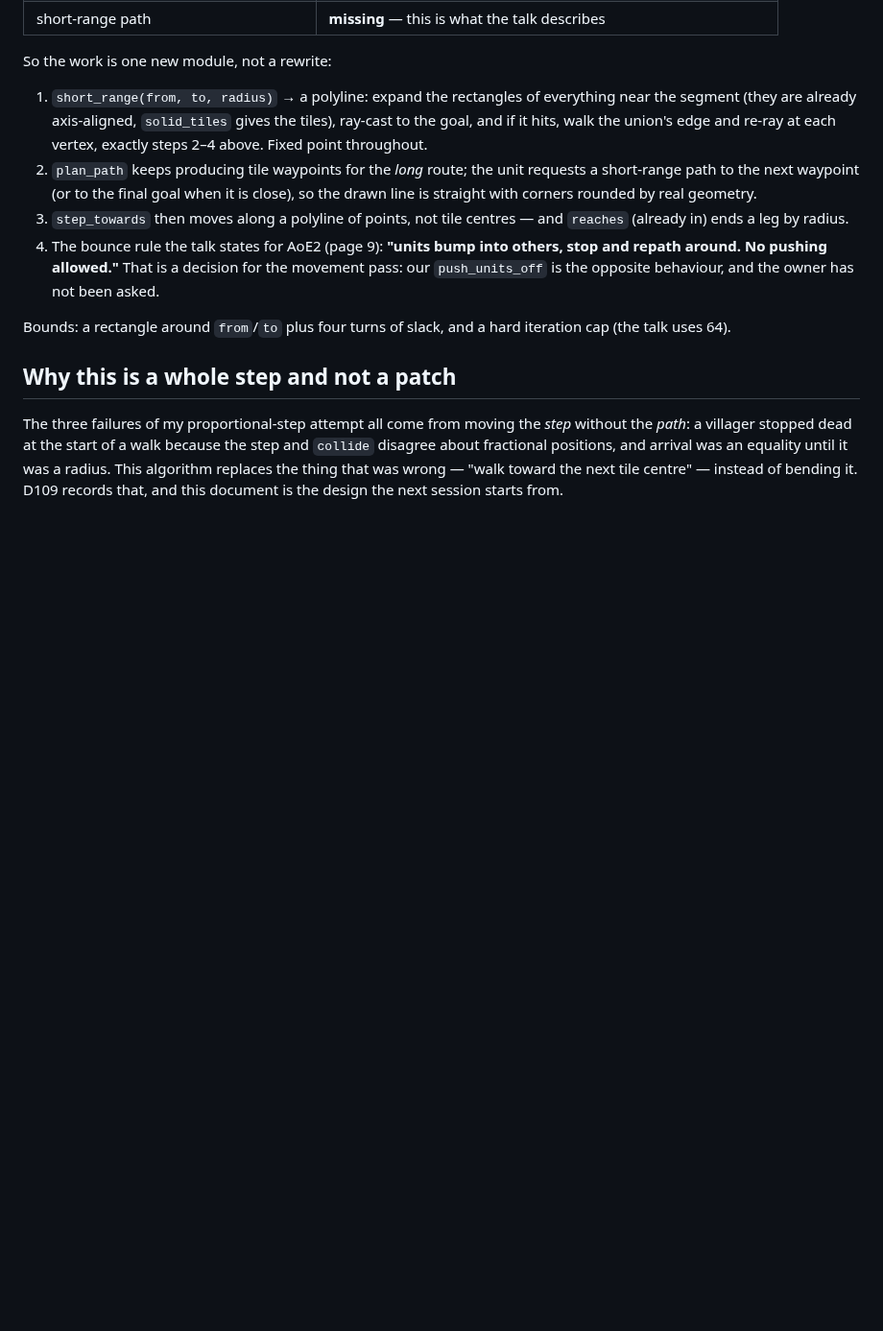
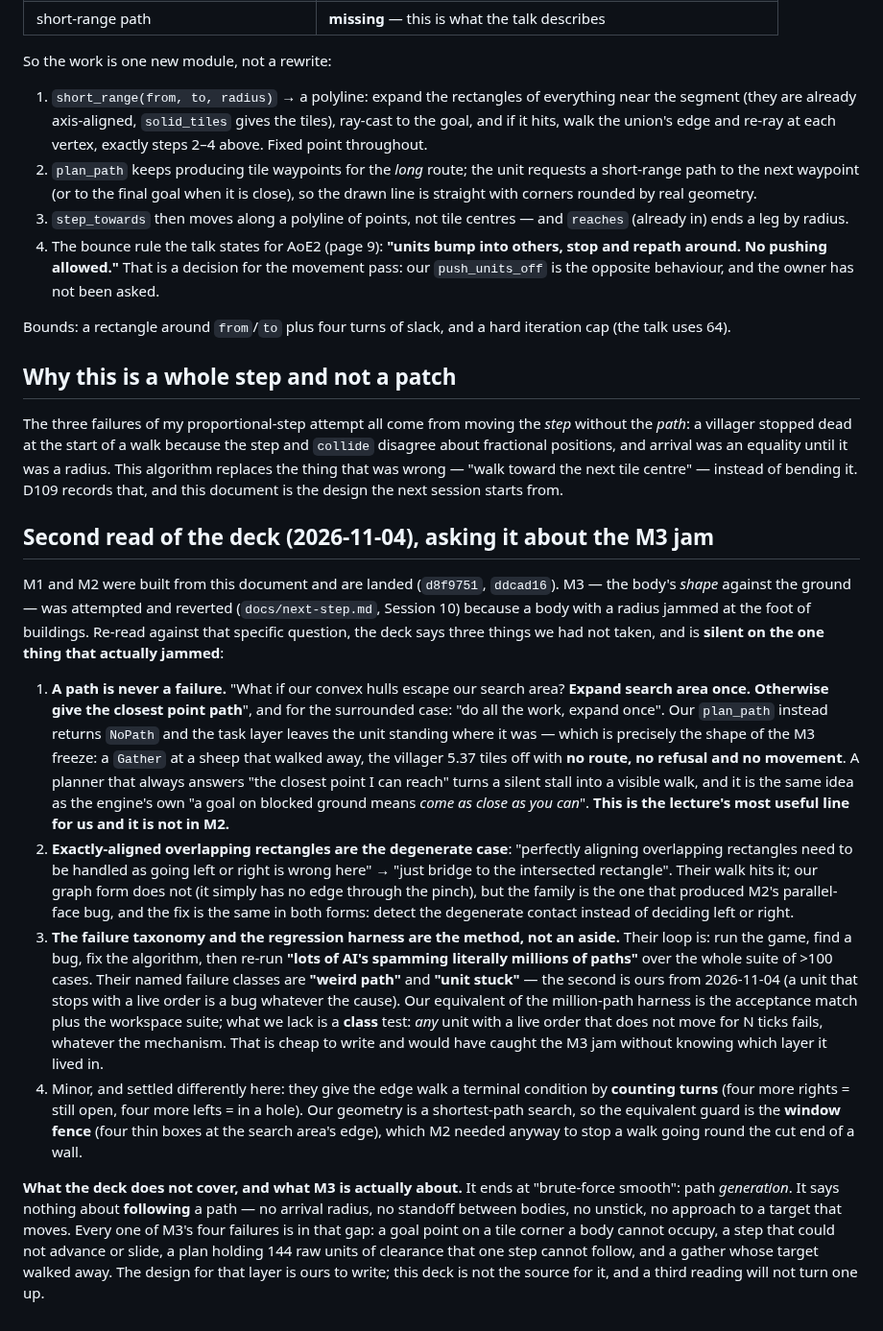
Before and after one commit to Rodelero1/ruage, a Markdown page: docs/pathfinding-from-the-talk.md, the part around the change. Shown at 96% size. GitHub-like rendering; blank space fills up the shorter version.

Commit message:
docs: read the Klingers deck again against the M3 jam
Three things we had not taken: a planner should answer with the closest
reachable point instead of failing (which is the shape of the M3 freeze -
a gather at a sheep that walked off, no route, no refusal, no movement);
exactly-aligned overlapping rectangles are the degenerate case of the edge
walk; and their method is a million-path regression harness with named
classes, 'weird path' and 'unit stuck'.

What the deck does not cover is path following - no arrival radius, no
standoff, no unstick, no approach to a moving target - and every M3
failure lives in that gap, so a third reading will not find one there.

```diff
--- a/docs/pathfinding-from-the-talk.md
+++ b/docs/pathfinding-from-the-talk.md
@@ -72,3 +72,40 @@ The three failures of my proportional-step attempt all come from moving the *ste
 at the start of a walk because the step and `collide` disagree about fractional positions, and arrival was an equality until
 it was a radius. This algorithm replaces the thing that was wrong — "walk toward the next tile centre" — instead of bending it.
 D109 records that, and this document is the design the next session starts from.
+
+## Second read of the deck (2026-11-04), asking it about the M3 jam
+
+M1 and M2 were built from this document and are landed (`d8f9751`, `ddcad16`). M3 — the body's *shape* against the ground —
+was attempted and reverted (`docs/next-step.md`, Session 10) because a body with a radius jammed at the foot of buildings.
+Re-read against that specific question, the deck says three things we had not taken, and is **silent on the one thing that
+actually jammed**:
+
+1. **A path is never a failure.** "What if our convex hulls escape our search area? **Expand search area once. Otherwise
+   give the closest point path**", and for the surrounded case: "do all the work, expand once". Our `plan_path` instead
+   returns `NoPath` and the task layer leaves the unit standing where it was — which is precisely the shape of the M3
+   freeze: a `Gather` at a sheep that walked away, the villager 5.37 tiles off with **no route, no refusal and no
+   movement**. A planner that always answers "the closest point I can reach" turns a silent stall into a visible walk, and
+   it is the same idea as the engine's own "a goal on blocked ground means *come as close as you can*". **This is the
+   lecture's most useful line for us and it is not in M2.**
+2. **Exactly-aligned overlapping rectangles are the degenerate case**: "perfectly aligning overlapping rectangles need to be
+   handled as going left or right is wrong here" → "just bridge to the intersected rectangle". Their walk hits it; our
+   graph form does not (it simply has no edge through the pinch), but the family is the one that produced M2's parallel-face
+   bug, and the fix is the same in both forms: detect the degenerate contact instead of deciding left or right.
+3. **The failure taxonomy and the regression harness are the method, not an aside.** Their loop is: run the game, find a
+   bug, fix the algorithm, then re-run **"lots of AI's spamming literally millions of paths"** over the whole suite of >100
+   cases. Their named failure classes are **"weird path"** and **"unit stuck"** — the second is ours from 2026-11-04
+   (a unit that stops with a live order is a bug whatever the cause). Our equivalent of the million-path harness is the
+   acceptance match plus the workspace suite; what we lack is a **class** test: *any* unit with a live order that does not
+   move for N ticks fails, whatever the mechanism. That is cheap to write and would have caught the M3 jam without knowing
+   which layer it lived in.
+4. Minor, and settled differently here: they give the edge walk a terminal condition by **counting turns** (four more rights
+   = still open, four more lefts = in a hole). Our geometry is a shortest-path search, so the equivalent guard is the
+   **window fence** (four thin boxes at the search area's edge), which M2 needed anyway to stop a walk going round the cut
+   end of a wall.
+
+**What the deck does not cover, and what M3 is actually about.** It ends at "brute-force smooth": path *generation*. It says
+nothing about **following** a path — no arrival radius, no standoff between bodies, no unstick, no approach to a target that
+moves. Every one of M3's four failures is in that gap: a goal point on a tile corner a body cannot occupy, a step that could
+not advance or slide, a plan holding 144 raw units of clearance that one step cannot follow, and a gather whose target
+walked away. The design for that layer is ours to write; this deck is not the source for it, and a third reading will not
+turn one up.
```
